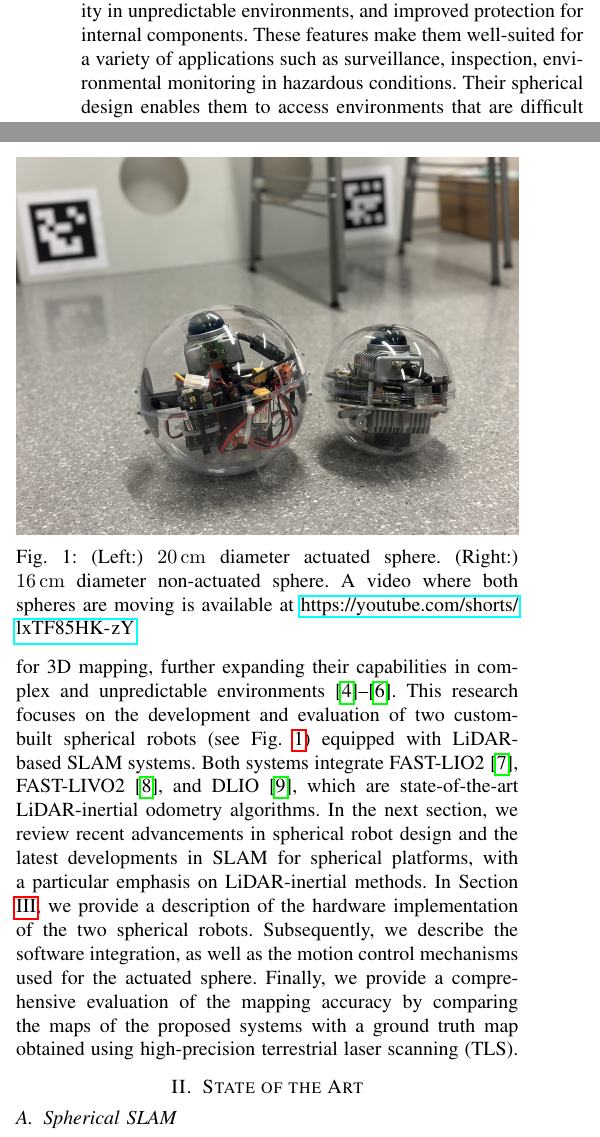
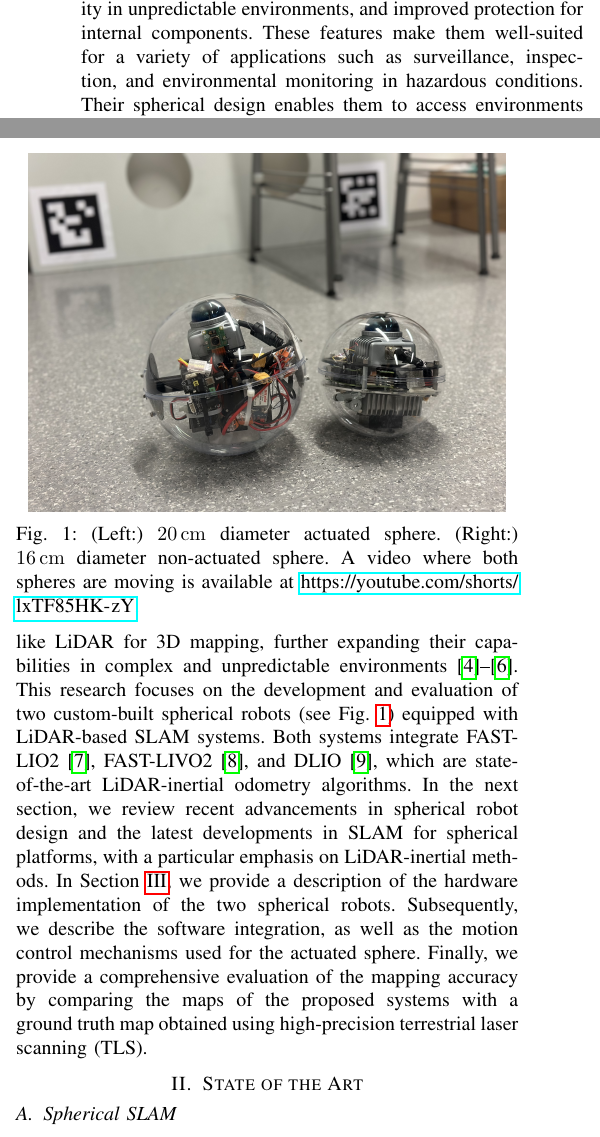
Before and after one commit to JMUWRobotics/3D_Mapping_Sphere_ROS2, a LaTeX paper (Manuscript/Manuscript.tex): two parts of the columns of page 1 of 7, joined at a grey line, cut so that both start at the same text. Compiled offline with pdfLaTeX; a missing font is replaced by an installed copy or a similar font; a LaTeX package or settings file that is missing is left out.

Commit message:
Minor Manuscript Changes

```diff
--- a/Manuscript/Manuscript.tex
+++ b/Manuscript/Manuscript.tex
@@ -61,7 +61,7 @@ Spherical Robots, Mobile Mapping, Actuation Mechanisms, LiDAR, Lidar-Inertial Od
 In recent decades, robotics has evolved from a niche discipline into a transformative technology impacting a wide range of industries, including manufacturing, healthcare, space exploration, and personal assistance.
 Among the diverse types of robotic systems, spherical robots have recently begun to attract increased attention from researchers. These robots represent a relatively unconventional design compared to more familiar, rotation-restricted systems such as UAVs, handheld devices, and wheeled vehicles.
 Unlike traditional wheeled or legged robots, spherical robots offer several key advantages, including omnidirectional movement, enhanced maneuverability in unpredictable environments, and improved protection for internal components.
-These features make them well-suited for a variety of applications such as surveillance, inspection, environmental monitoring in hazardous conditions.
+These features make them well-suited for a variety of applications such as surveillance, inspection, and environmental monitoring in hazardous conditions.
 Their spherical design enables them to access environments that are difficult or impossible for other robotic systems to navigate, such as steep tunnels, underground mines, narrow passageways, and other confined or dangerous spaces.
 The sealed outer shell of a spherical robot provides full protection against dust, hazardous chemicals, liquids, and external impacts.
 Recent research has focused on developing more robust motion mechanisms \cite{roboball,novelsphere,pendulum_sphere} and incorporating technologies like LiDAR for 3D mapping, further expanding their capabilities in complex and unpredictable environments\cite{Kalman_filter_sphere,DAEDALUS,sphere_Fabi_1}.
@@ -73,7 +73,7 @@ Subsequently, we describe the software integration, as well as the motion contro
 Finally, we provide a comprehensive evaluation of the mapping accuracy by comparing the maps of the proposed systems with a ground truth map obtained using high-precision terrestrial laser scanning (TLS).
 
 \begin{figure}[t]
-\centerline{\includegraphics[width=\columnwidth]{pics/two_spheres.jpg}}
+\centerline{\includegraphics[width=0.95\columnwidth]{pics/two_spheres.jpg}}
 \caption{(Left:) \SI{20}{\centi\meter} diameter actuated sphere.
 (Right:) \SI{16}{\centi\meter} diameter non-actuated sphere.
 A video where both spheres are moving is available at \url{https://youtube.com/shorts/lxTF85HK-zY}.}
```
